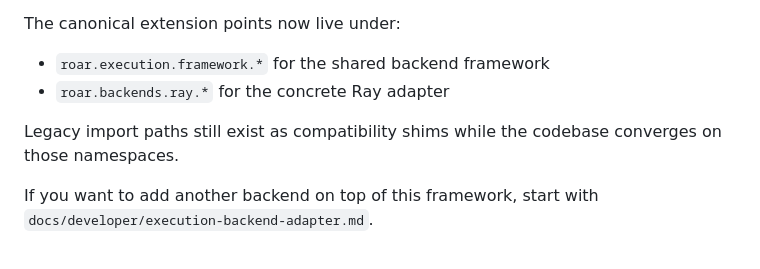
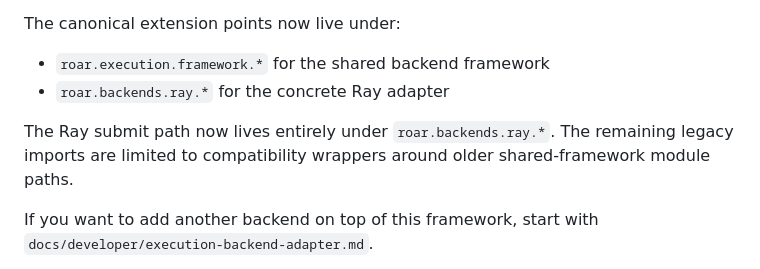
Before and after one commit to treqs/roar, a Markdown page: docs/developer/ray-integration.md, the part around the change. Rendered like a GitHub page.

Commit message:
Update Ray integration docs for canonical submit path

```diff
--- a/docs/developer/ray-integration.md
+++ b/docs/developer/ray-integration.md
@@ -12,7 +12,8 @@ The canonical extension points now live under:
 - `roar.execution.framework.*` for the shared backend framework
 - `roar.backends.ray.*` for the concrete Ray adapter
 
-Legacy import paths still exist as compatibility shims while the codebase converges on those namespaces.
+The Ray submit path now lives entirely under `roar.backends.ray.*`. The remaining legacy
+imports are limited to compatibility wrappers around older shared-framework module paths.
 
 If you want to add another backend on top of this framework, start with `docs/developer/execution-backend-adapter.md`.
 
```
